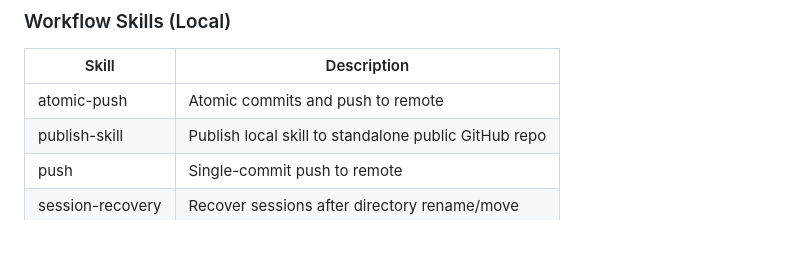
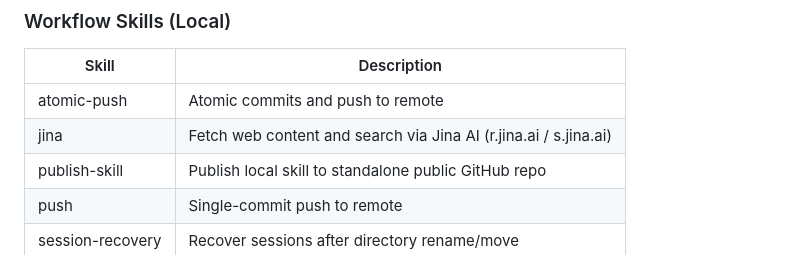
Before and after one commit to chrisliu298/dotfiles, a Markdown page: agents/extensions/README.md, the part around the change. GitHub-like rendering.

Commit message:
Add jina skill for web content fetching and search
Co-Authored-By: Claude Opus 4.6 (1M context) <noreply@anthropic.com>

```diff
--- a/agents/extensions/README.md
+++ b/agents/extensions/README.md
@@ -45,6 +45,7 @@ One SKILL.md per skill, works in both Claude Code and Codex. Local skills are sy
 | Skill | Description |
 |-------|-------------|
 | atomic-push | Atomic commits and push to remote |
+| jina | Fetch web content and search via Jina AI (r.jina.ai / s.jina.ai) |
 | publish-skill | Publish local skill to standalone public GitHub repo |
 | push | Single-commit push to remote |
 | session-recovery | Recover sessions after directory rename/move |
```
Also changed, not shown: 2 other files.
